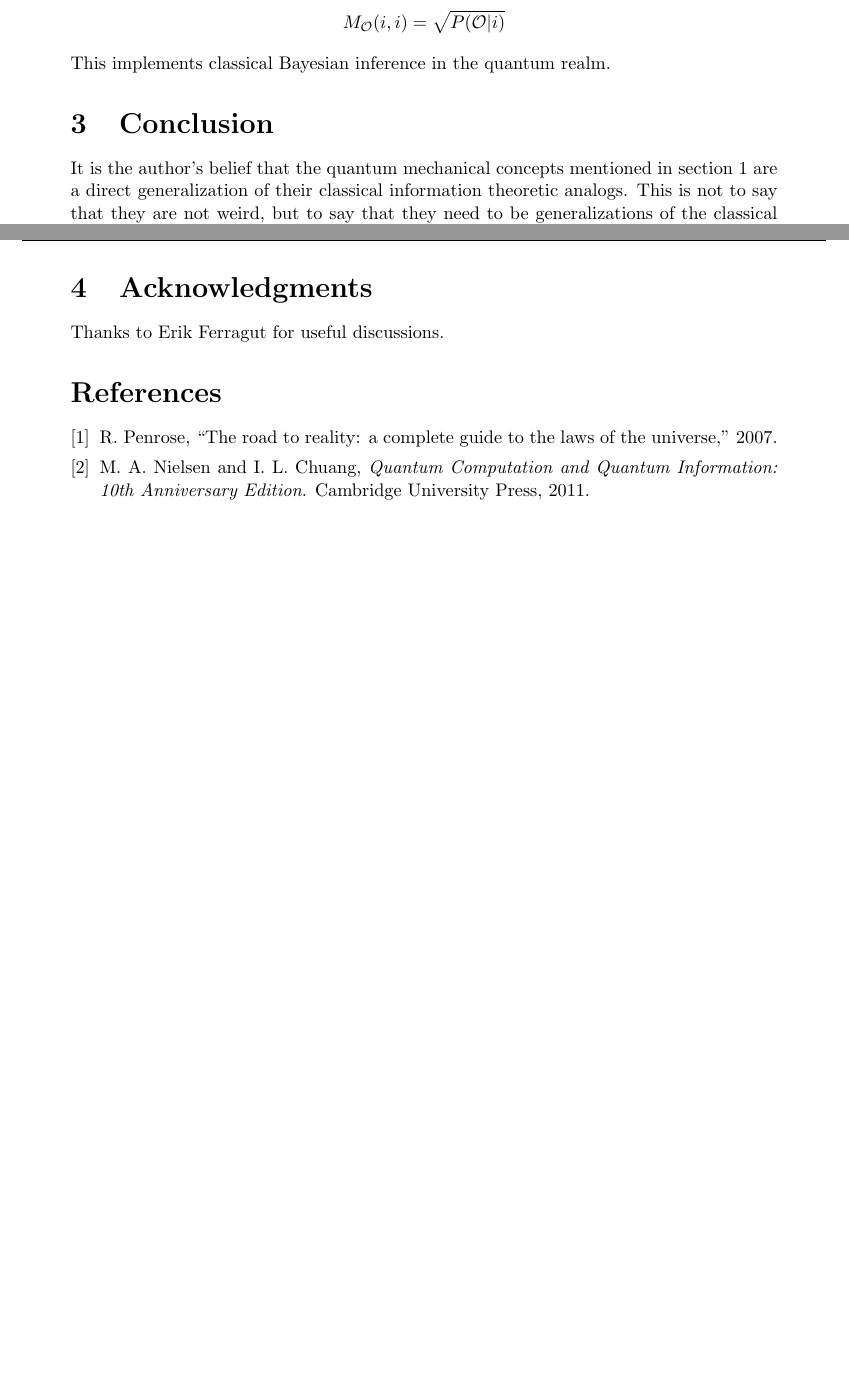
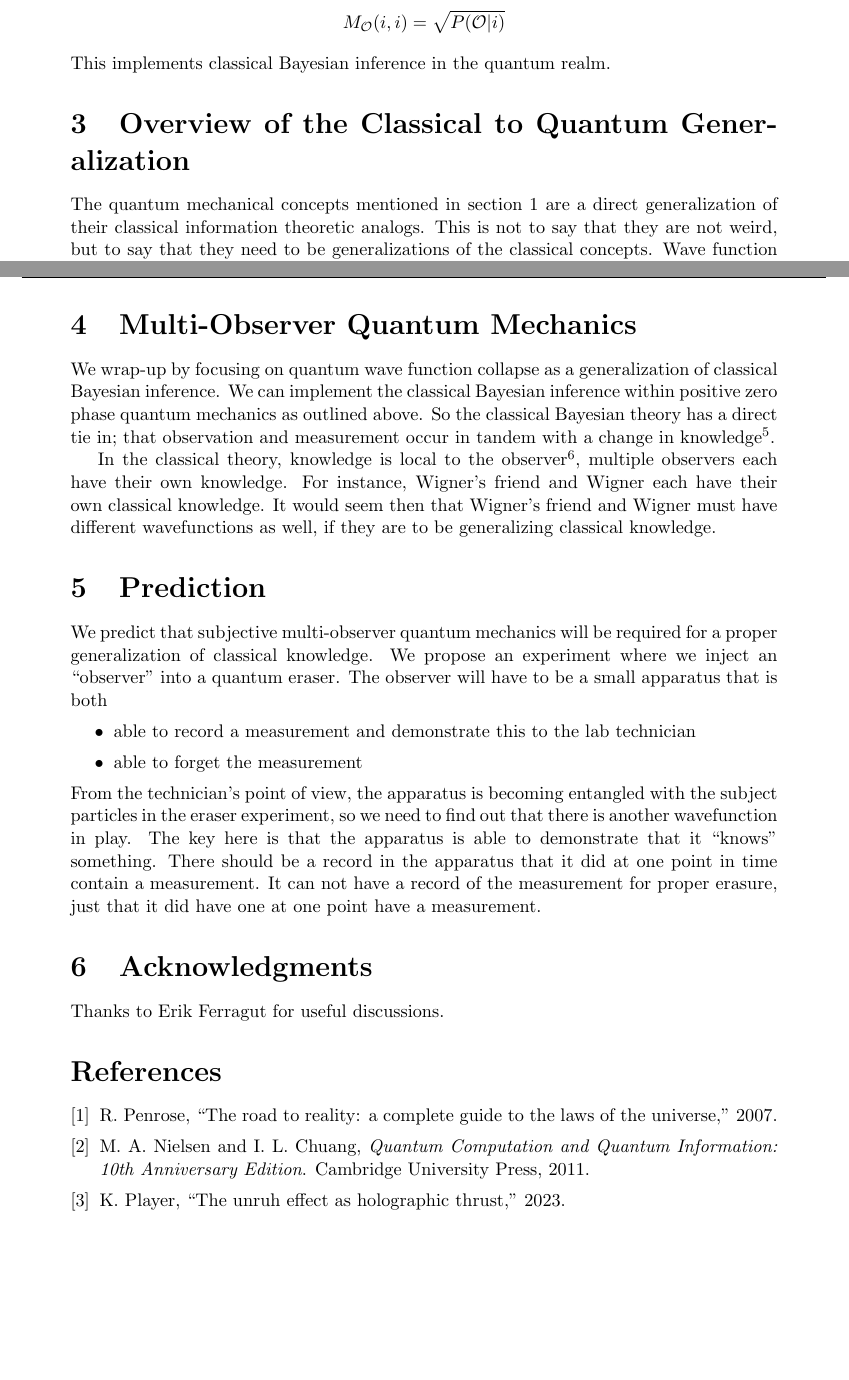
Before and after one commit to kjplaye/multi_observer_qm, a LaTeX document (weird.tex): two parts of pages 3 and 4 of 4, joined at a grey line, cut so that both start at the same text, the shorter picture padded with empty space. Compiled offline with pdfLaTeX.

Commit message:
prediction sections

```diff
--- a/weird.tex
+++ b/weird.tex
@@ -108,9 +108,23 @@ Finally, consider, in the fashion of \cite{nielsenchuang}, a more general measur
 \]
 This implements classical Bayesian inference in the quantum realm.
 
-\section{Conclusion}
+\section{Overview of the Classical to Quantum Generalization}
 
-It is the author's belief that the quantum mechanical concepts mentioned in section 1 are a direct generalization of their classical information theoretic analogs.  This is not to say that they are not weird, but to say that they need to be generalizations of the classical concepts.  Wave function collapsing should generalize Bayesian inference\footnote{QBism may be invoked here.} and classical measurement.  Entanglement should be a generalization of classical correlation.  These ideas have direct classical motivations, only after acknowledging this can we appreciate the weirdness that remains.
+The quantum mechanical concepts mentioned in section 1 are a direct generalization of their classical information theoretic analogs.  This is not to say that they are not weird, but to say that they need to be generalizations of the classical concepts.  Wave function collapsing should generalize Bayesian inference\footnote{QBism may be invoked here.} and classical measurement.  Entanglement should be a generalization of classical correlation.  These ideas have direct classical motivations, only after acknowledging this can we appreciate the weirdness that remains.
+
+\section{Multi-Observer Quantum Mechanics}
+We wrap-up by focusing on quantum wave function collapse as a generalization of classical Bayesian inference.  We can implement the classical Bayesian inference within positive zero phase quantum mechanics as outlined above.  So the classical Bayesian theory has a direct tie in; that observation and measurement occur in tandem with a change in knowledge\footnote{This change in knowledge is tangible, it always occurs as a transfer of matter/energy from the environment to the observer \cite{thrust}.}.
+
+In the classical theory, knowledge is local to the observer\footnote{Note that current quantum theory is a theory of one observer, usually the experimenter in a lab.  An immediate subject is QKD, which requires at least three observers, Alice, Bob, and Eve; the security of QKD may depend on quantum ontology.}, multiple observers each have their own knowledge.  For instance, Wigner's friend and Wigner each have their own classical knowledge.  It would seem then that Wigner's friend and Wigner must have different wavefunctions as well, if they are to be generalizing classical knowledge.
+
+\section{Prediction}
+
+We predict that subjective multi-observer quantum mechanics will be required for a proper generalization of classical knowledge.  We propose an experiment where we inject an ``observer'' into a quantum eraser.  The observer will have to be a small apparatus that is both
+\begin{itemize}
+   \item able to record a measurement and demonstrate this to the lab technician
+   \item able to forget the measurement
+\end{itemize}
+From the technician's point of view, the apparatus is becoming entangled with the subject particles in the eraser experiment, so we need to find out that there is another wavefunction in play.  The key here is that the apparatus is able to demonstrate that it ``knows'' something.  There should be a record in the apparatus that it did at one point in time contain a measurement.  It can not have a record of the measurement for proper erasure, just that it did have one at one point have a measurement.
 
 \section{Acknowledgments}
 Thanks to Erik Ferragut for useful discussions.
```
Also changed, not shown: bibliography.bib (+7 -0 lines), weird.pdf, weird.tex (2 more changed lines).
